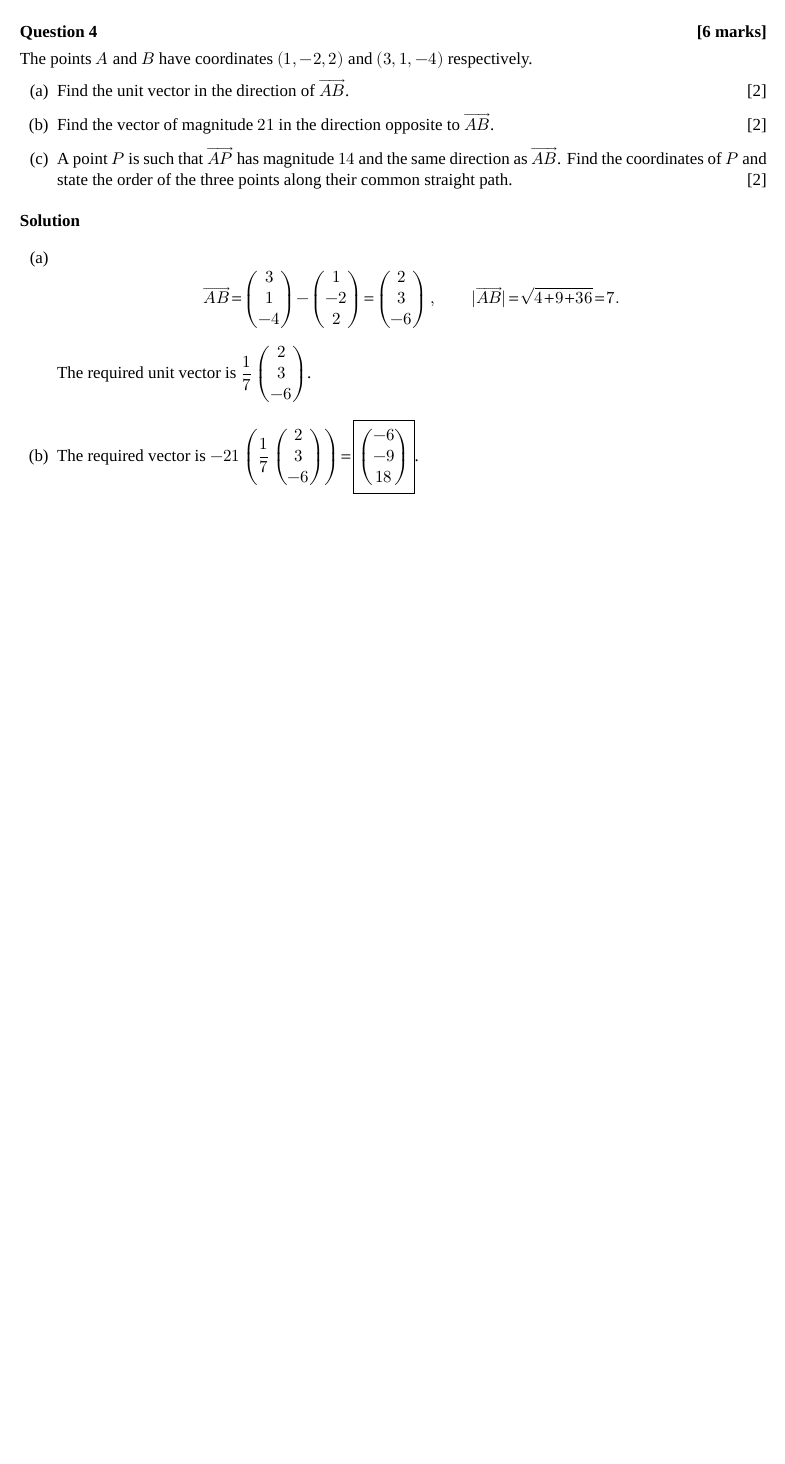
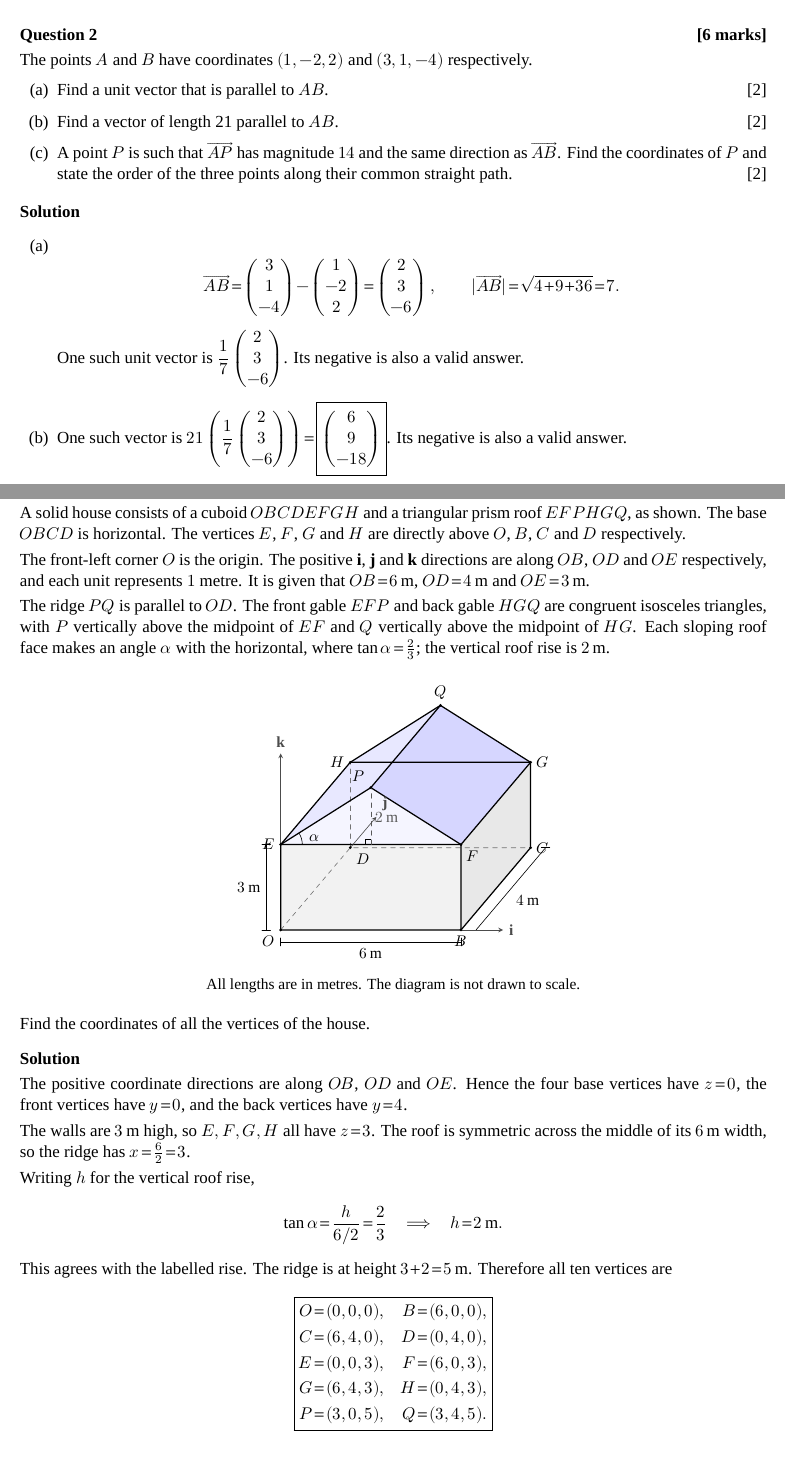
Before and after one commit to mpjun5/review-0631e06a44, a LaTeX problem sheet (src/vectors/vectors-i-hw1-introduction-to-ratio-theorem-solutions/Vectors_I_HW1_Solutions.tex): part of page 2 of 5 before the commit and two parts of pages 1 and 5 of 5 after it, the two joined at a grey line, cut so that both start at the same text, the shorter picture padded with empty space. Compiled offline with XeLaTeX; a missing font is replaced by an installed copy or a similar font.

Commit message:
Update 2026-11-06 22:57:44 SGT

```diff
--- a/src/vectors/vectors-i-hw1-introduction-to-ratio-theorem-solutions/Vectors_I_HW1_Solutions.tex
+++ b/src/vectors/vectors-i-hw1-introduction-to-ratio-theorem-solutions/Vectors_I_HW1_Solutions.tex
@@ -4,8 +4,8 @@
 \usetikzlibrary{calc}
 \input{prelim_fonts}
 \setlength{\parindent}{0pt}
-\setlength{\parskip}{4pt}
-\setlist[enumerate]{leftmargin=2.2em,itemsep=4pt,topsep=3pt}
+\setlength{\parskip}{3pt}
+\setlist[enumerate]{leftmargin=2.2em,itemsep=3pt,topsep=3pt}
 \setlength{\abovedisplayskip}{6pt}\setlength{\belowdisplayskip}{6pt}
 \pagestyle{fancy}\fancyhf{}\lhead{\small Vectors I -- HW1}\rhead{\small Compiled by Maximus Pung Jun}\cfoot{\small\thepage}
 \newcommand{\cv}[3]{\begin{pmatrix}#1\\#2\\#3\end{pmatrix}}
@@ -41,3 +29,4 @@
 \item $\displaystyle\mathbf c=3\mathbf b-2\mathbf a=\cv{-3}{12}{0}-\cv{4}{-2}{6}=\cv{-7}{14}{-6}$.
 \item $\displaystyle\vv{PQ}=\vv{OQ}-\vv{OP}=\cv{-7}{14}{-6}-\cv{0}{7}{3}=\cv{-7}{7}{-9}$.
 \end{enumerate}
+\q{2}{6}The points $A$ and $B$ have coordinates $(1,-2,2)$ and $(3,1,-4)$ respectively.
@@ -57,13 +34,11 @@ Thus $(t-1)(t+3)=0$, so $\boxed{t=1\text{ or }t=-3}$.
-\q{4}{6}The points $A$ and $B$ have coordinates $(1,-2,2)$ and $(3,1,-4)$ respectively.
-\begin{enumerate}[label=(\alph*)]
-\item Find the unit vector in the direction of $\vv{AB}$. \mk{2}
-\item Find the vector of magnitude $21$ in the direction opposite to $\vv{AB}$. \mk{2}
+\item Find a unit vector that is parallel to $AB$. \mk{2}
+\item Find a vector of length 21 parallel to $AB$. \mk{2}
 \item A point $P$ is such that $\vv{AP}$ has magnitude $14$ and the same direction as $\vv{AB}$. Find the coordinates of $P$ and state the order of the three points along their common straight path. \mk{2}
 \end{enumerate}
-\medskip\textbf{Solution}\par\begin{enumerate}[label=(\alph*)]
+\par\medskip\textbf{Solution}\par \begin{enumerate}[label=(\alph*)]
 \item \[\vv{AB}=\cv{3}{1}{-4}-\cv{1}{-2}{2}=\cv{2}{3}{-6},\qquad |\vv{AB}|=\sqrt{4+9+36}=7.\]
-The required unit vector is $\displaystyle\frac17\cv{2}{3}{-6}$.
-\item The required vector is $\displaystyle-21\left(\frac17\cv{2}{3}{-6}\right)=\boxed{\cv{-6}{-9}{18}}$.
+One such unit vector is $\displaystyle\frac17\cv{2}{3}{-6}$. Its negative is also a valid answer.
+\item One such vector is $\displaystyle21\left(\frac17\cv{2}{3}{-6}\right)=\boxed{\cv{6}{9}{-18}}$. Its negative is also a valid answer.
 \item \[\vv{AP}=14\left(\frac17\cv{2}{3}{-6}\right)=\cv{4}{6}{-12},\qquad \vv{OP}=\vv{OA}+\vv{AP}=\cv{5}{4}{-10}.\]
 Thus $\boxed{P(5,4,-10)}$. Since $\vv{AP}=2\vv{AB}$, the order is $A,B,P$.
 \end{enumerate}
@@ -141,4 +116,64 @@ Consequently,
 \[\vv{OZ}=\frac{4\mathbf a+\mathbf b}{5},\qquad \vv{OP}=\frac{4\mathbf a+\mathbf b}{7}=\frac57\vv{OZ}.\]
 The two vectors are parallel and have the common point $O$, so $O,P,Z$ are collinear. Since $0<\frac57<1$, $P$ is between $O$ and $Z$; hence $\boxed{OP:PZ=5:2}$.
 \end{enumerate}
+\clearpage
+\q{7}{6}A solid house consists of a cuboid $OBCDEFGH$ and a triangular prism roof $EFPHGQ$, as shown. The base $OBCD$ is horizontal. The vertices $E$, $F$, $G$ and $H$ are directly above $O$, $B$, $C$ and $D$ respectively.
+
+The front-left corner $O$ is the origin. The positive $\mathbf i$, $\mathbf j$ and $\mathbf k$ directions are along $OB$, $OD$ and $OE$ respectively, and each unit represents $1$ metre. It is given that $OB=6\,\mathrm m$, $OD=4\,\mathrm m$ and $OE=3\,\mathrm m$.
+
+The ridge $PQ$ is parallel to $OD$. The front gable $EFP$ and back gable $HGQ$ are congruent isosceles triangles, with $P$ vertically above the midpoint of $EF$ and $Q$ vertically above the midpoint of $HG$. Each sloping roof face makes an angle $\alpha$ with the horizontal, where $\tan\alpha=\frac23$; the vertical roof rise is $2\,\mathrm m$.
+\begin{center}
+\begin{tikzpicture}[x={(0.95cm,0cm)},y={(0.55cm,0.65cm)},z={(0cm,0.9cm)},scale=0.72,line join=round,line cap=round,>=stealth,every node/.style={font=\small}]
+\coordinate(O)at(0,0,0);\coordinate(B)at(6,0,0);\coordinate(C)at(6,4,0);\coordinate(D)at(0,4,0);
+\coordinate(E)at(0,0,3);\coordinate(F)at(6,0,3);\coordinate(G)at(6,4,3);\coordinate(H)at(0,4,3);
+\coordinate(P)at(3,0,5);\coordinate(Q)at(3,4,5);\coordinate(M)at(3,0,3);
+% Cuboid walls and the two rectangular faces of the solid prism roof.
+\fill[gray!10](O)--(B)--(F)--(E)--cycle;
+\fill[gray!18](B)--(C)--(G)--(F)--cycle;
+\fill[blue!9](E)--(P)--(Q)--(H)--cycle;
+\fill[blue!16](P)--(F)--(G)--(Q)--cycle;
+\fill[blue!4](E)--(F)--(P)--cycle;
+% Hidden cuboid edges.
+\draw[dashed,black!55](O)--(D)--(C);\draw[dashed,black!55](D)--(H);
+\draw[thick](O)--(B)--(C)--(G)--(Q)--(H)--(E)--cycle;
+\draw[thick](E)--(F)--(G)--(H);\draw[thick](B)--(F)--(P)--(E);
+\draw[thick](P)--(Q);
+% Roof rise and pitch on the front gable.
+\draw[dashed,black!65](M)--(P)node[pos=0.48,right=2pt,fill=blue!4,inner sep=1pt]{$2\,\mathrm m$};
+\draw ($(M)+(-0.18,0,0)$)--++(0,0,0.18)--++(0.18,0,0);
+\draw (0.72,0,3) arc[start angle=0,end angle=32.28,radius=0.684cm];
+\node at (1.12,0,3.22){$\alpha$};
+% Dimensions, placed outside the solid.
+\draw[thin] (0,0,-0.42)--(6,0,-0.42)node[midway,below]{$6\,\mathrm m$};
+\draw[thin](0,0,-0.28)--(0,0,-0.56);\draw[thin](6,0,-0.28)--(6,0,-0.56);
+\draw[thin](6.5,0,0)--(6.5,4,0)node[midway,below right]{$4\,\mathrm m$};
+\draw[thin](6.36,0,0)--(6.64,0,0);\draw[thin](6.36,4,0)--(6.64,4,0);
+\draw[thin](-0.48,0,0)--(-0.48,0,3)node[midway,left]{$3\,\mathrm m$};
+\draw[thin](-0.34,0,0)--(-0.62,0,0);\draw[thin](-0.34,0,3)--(-0.62,0,3);
+% Positive coordinate directions are along OB, OD and OE.
+\draw[->,black!70](B)--(7.4,0,0)node[right]{$\mathbf i$};
+\draw[->,black!70](D)--(0,5.5,0)node[above right]{$\mathbf j$};
+\draw[->,black!70](E)--(0,0,6.2)node[above]{$\mathbf k$};
+\foreach \n in {O,B,C,D,E,F,G,H,P,Q}{\fill (\n)circle(1.35pt);}
+\node[below left]at(O){$O$};\node[below]at(B){$B$};\node[right]at(C){$C$};\node[below right]at(D){$D$};
+\node[left]at(E){$E$};\node[below right]at(F){$F$};\node[right]at(G){$G$};\node[left]at(H){$H$};
+\node[above left]at(P){$P$};\node[above]at(Q){$Q$};
+\end{tikzpicture}\par
+{\small All lengths are in metres. The diagram is not drawn to scale.}
+\end{center}Find the coordinates of all the vertices of the house.
+\par\medskip\textbf{Solution}\par The positive coordinate directions are along $OB$, $OD$ and $OE$. Hence the four base vertices have $z=0$, the front vertices have $y=0$, and the back vertices have $y=4$.
+
+The walls are $3\,\mathrm m$ high, so $E,F,G,H$ all have $z=3$. The roof is symmetric across the middle of its $6\,\mathrm m$ width, so the ridge has $x=\frac62=3$.
+
+Writing $h$ for the vertical roof rise,
+\[\tan\alpha=\frac{h}{6/2}=\frac23\quad\Longrightarrow\quad h=2\,\mathrm m.\]
+This agrees with the labelled rise. The ridge is at height $3+2=5\,\mathrm m$. Therefore all ten vertices are
+\[\boxed{\begin{aligned}
+O&=(0,0,0),& B&=(6,0,0),\\
+C&=(6,4,0),& D&=(0,4,0),\\
+E&=(0,0,3),& F&=(6,0,3),\\
+G&=(6,4,3),& H&=(0,4,3),\\
+P&=(3,0,5),& Q&=(3,4,5).
+\end{aligned}}\]
+
 \medskip\begin{center}\textbf{END OF HOMEWORK}\end{center}\end{document}
```
Also changed, not shown: files/vectors/vectors-i-hw1-introduction-to-ratio-theorem-solutions.pdf, src/vectors/vectors-i-hw1-introduction-to-ratio-theorem-solutions/Vectors_I_HW1_Solutions.tex (48 more changed lines), 4 other files.
